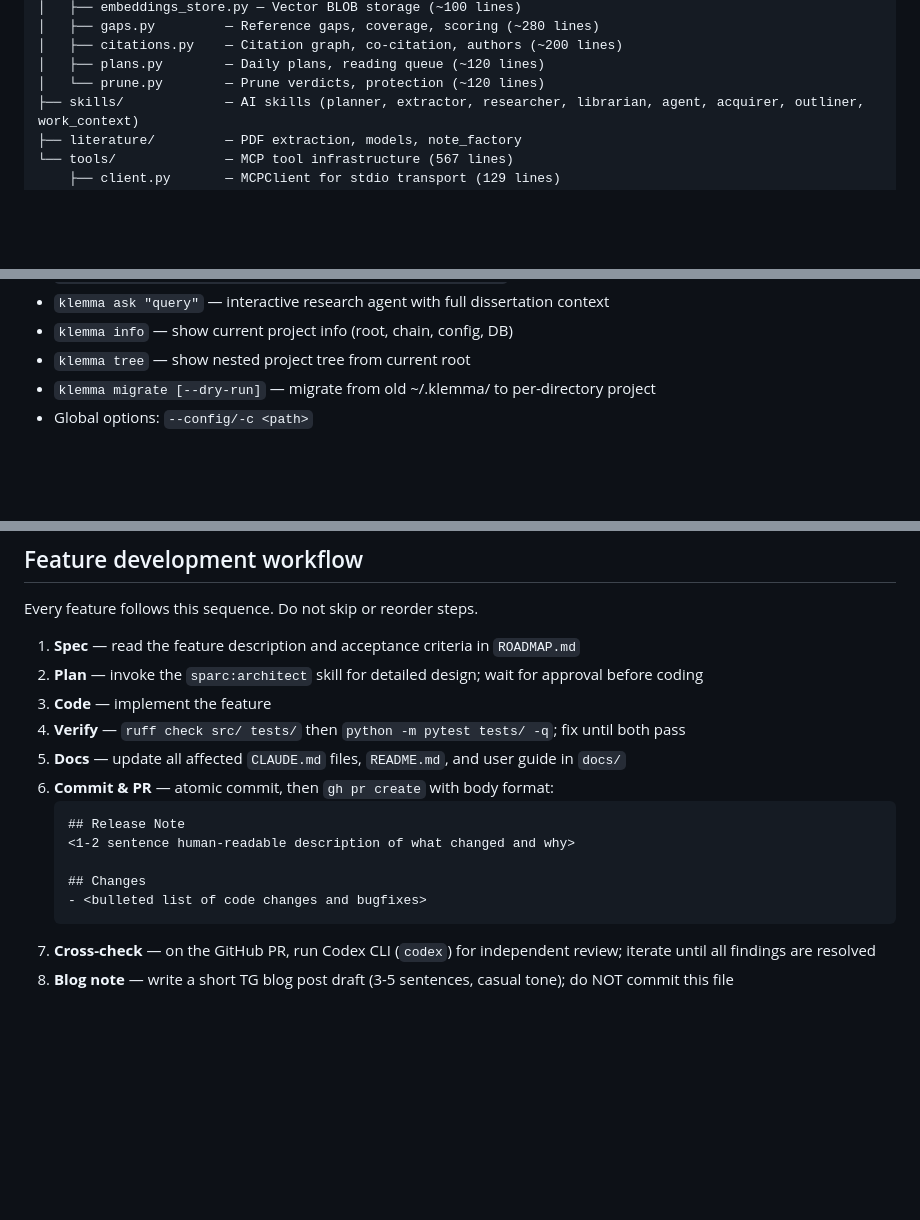
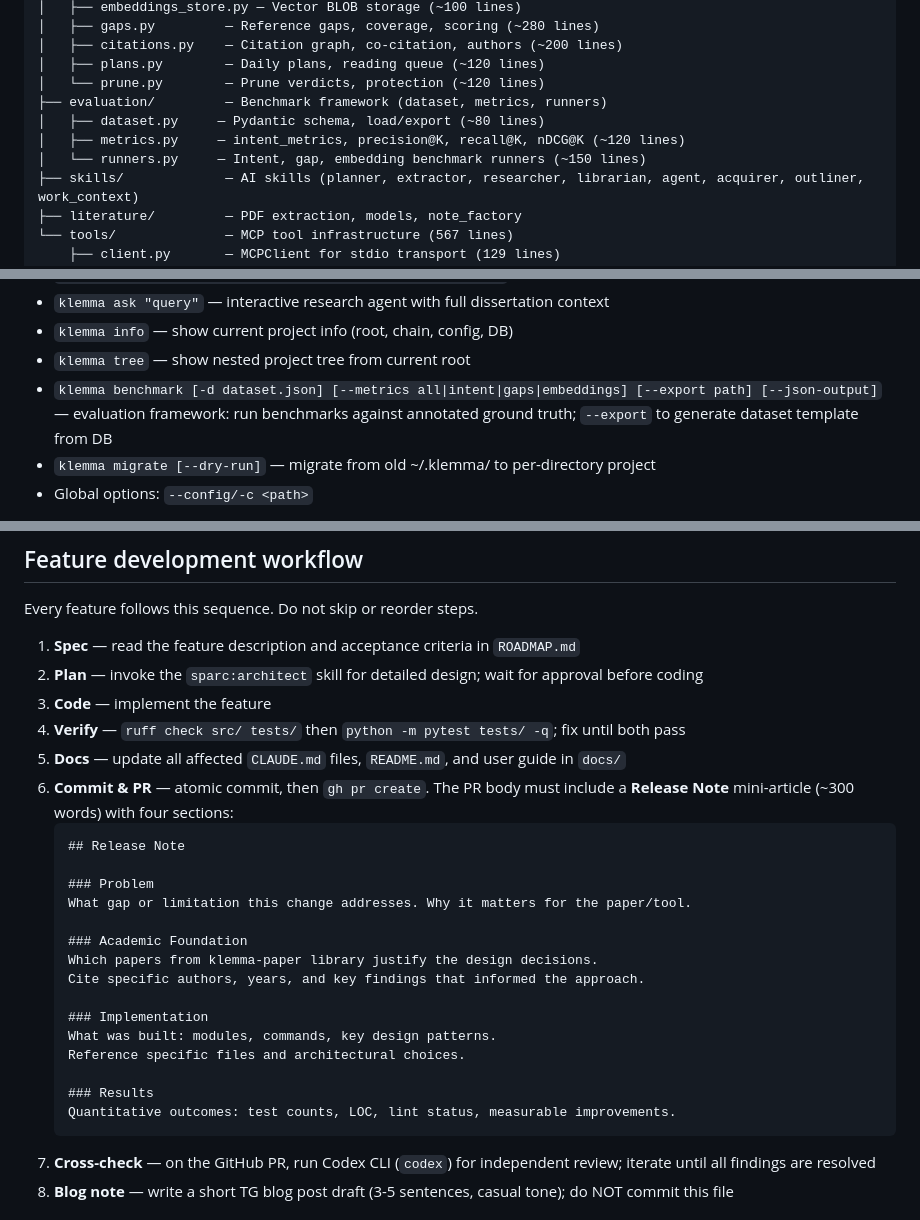
Before and after one commit to bolkhovsky/klemma, a Markdown page: CLAUDE.md, 3 parts joined by grey strips. Drawn GitHub-style; blank space fills up the shorter version.

Commit message:
docs: merge root CLAUDE.md from modernize/step-6.3-benchmark

````diff
--- a/CLAUDE.md
+++ b/CLAUDE.md
@@ -37,6 +37,10 @@ src/klemma/
 │   ├── citations.py    — Citation graph, co-citation, authors (~200 lines)
 │   ├── plans.py        — Daily plans, reading queue (~120 lines)
 │   └── prune.py        — Prune verdicts, protection (~120 lines)
+├── evaluation/         — Benchmark framework (dataset, metrics, runners)
+│   ├── dataset.py     — Pydantic schema, load/export (~80 lines)
+│   ├── metrics.py     — intent_metrics, precision@K, recall@K, nDCG@K (~120 lines)
+│   └── runners.py     — Intent, gap, embedding benchmark runners (~150 lines)
 ├── skills/             — AI skills (planner, extractor, researcher, librarian, agent, acquirer, outliner, work_context)
 ├── literature/         — PDF extraction, models, note_factory
 └── tools/              — MCP tool infrastructure (567 lines)
@@ -81,6 +85,7 @@ tags.example.yaml           — Template tag taxonomy
 - `klemma ask "query"` — interactive research agent with full dissertation context
 - `klemma info` — show current project info (root, chain, config, DB)
 - `klemma tree` — show nested project tree from current root
+- `klemma benchmark [-d dataset.json] [--metrics all|intent|gaps|embeddings] [--export path] [--json-output]` — evaluation framework: run benchmarks against annotated ground truth; `--export` to generate dataset template from DB
 - `klemma migrate [--dry-run]` — migrate from old ~/.klemma/ to per-directory project
 - Global options: `--config/-c <path>`
 
@@ -202,13 +208,23 @@ Every feature follows this sequence. Do not skip or reorder steps.
 3. **Code** — implement the feature
 4. **Verify** — `ruff check src/ tests/` then `python -m pytest tests/ -q`; fix until both pass
 5. **Docs** — update all affected `CLAUDE.md` files, `README.md`, and user guide in `docs/`
-6. **Commit & PR** — atomic commit, then `gh pr create` with body format:
+6. **Commit & PR** — atomic commit, then `gh pr create`. The PR body must include a **Release Note** mini-article (~300 words) with four sections:
    ```
    ## Release Note
-   <1-2 sentence human-readable description of what changed and why>
 
-   ## Changes
-   - <bulleted list of code changes and bugfixes>
+   ### Problem
+   What gap or limitation this change addresses. Why it matters for the paper/tool.
+
+   ### Academic Foundation
+   Which papers from klemma-paper library justify the design decisions.
+   Cite specific authors, years, and key findings that informed the approach.
+
+   ### Implementation
+   What was built: modules, commands, key design patterns.
+   Reference specific files and architectural choices.
+
+   ### Results
+   Quantitative outcomes: test counts, LOC, lint status, measurable improvements.
    ```
 7. **Cross-check** — on the GitHub PR, run Codex CLI (`codex`) for independent review; iterate until all findings are resolved
 8. **Blog note** — write a short TG blog post draft (3-5 sentences, casual tone); do NOT commit this file
````
Also changed, not shown: other parts of CLAUDE.md (+1 -0 lines).
